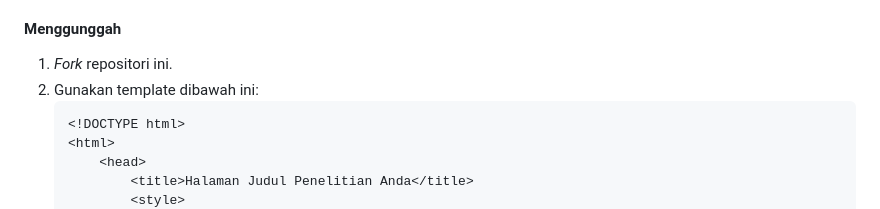
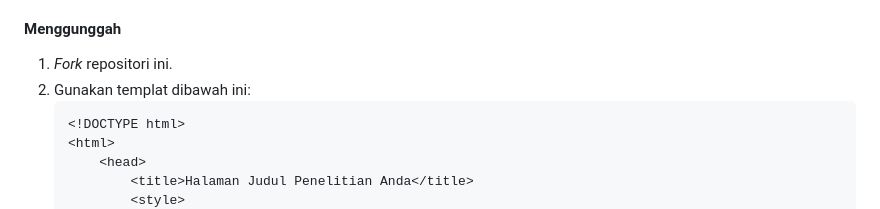
Before and after one commit to fansgodean-prog/wikiriset, a Markdown page: README.md, the part around the change. GitHub-like rendering.

Commit message:
Bahasa Indonesia
Template menjadi tamplat.

````diff
--- a/README.md
+++ b/README.md
@@ -69,7 +69,7 @@ WikiRiset hanya menerima konten relevan dengan pendidikan dan penelitian. Setiap
 
 #### Menggunggah
 1. _Fork_ repositori ini.
-2. Gunakan template dibawah ini:
+2. Gunakan templat dibawah ini:
    ```html
    <!DOCTYPE html>
    <html>
````
